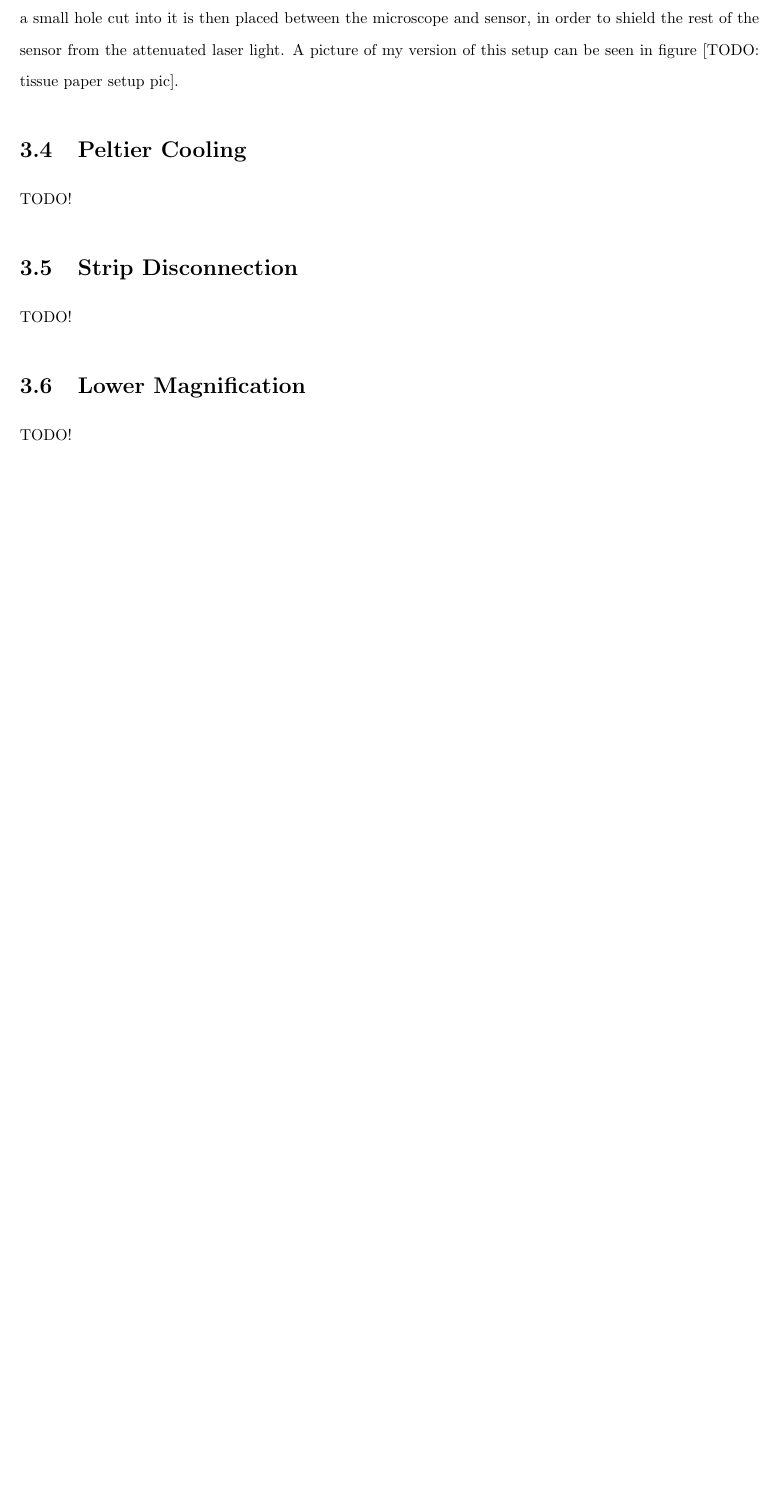
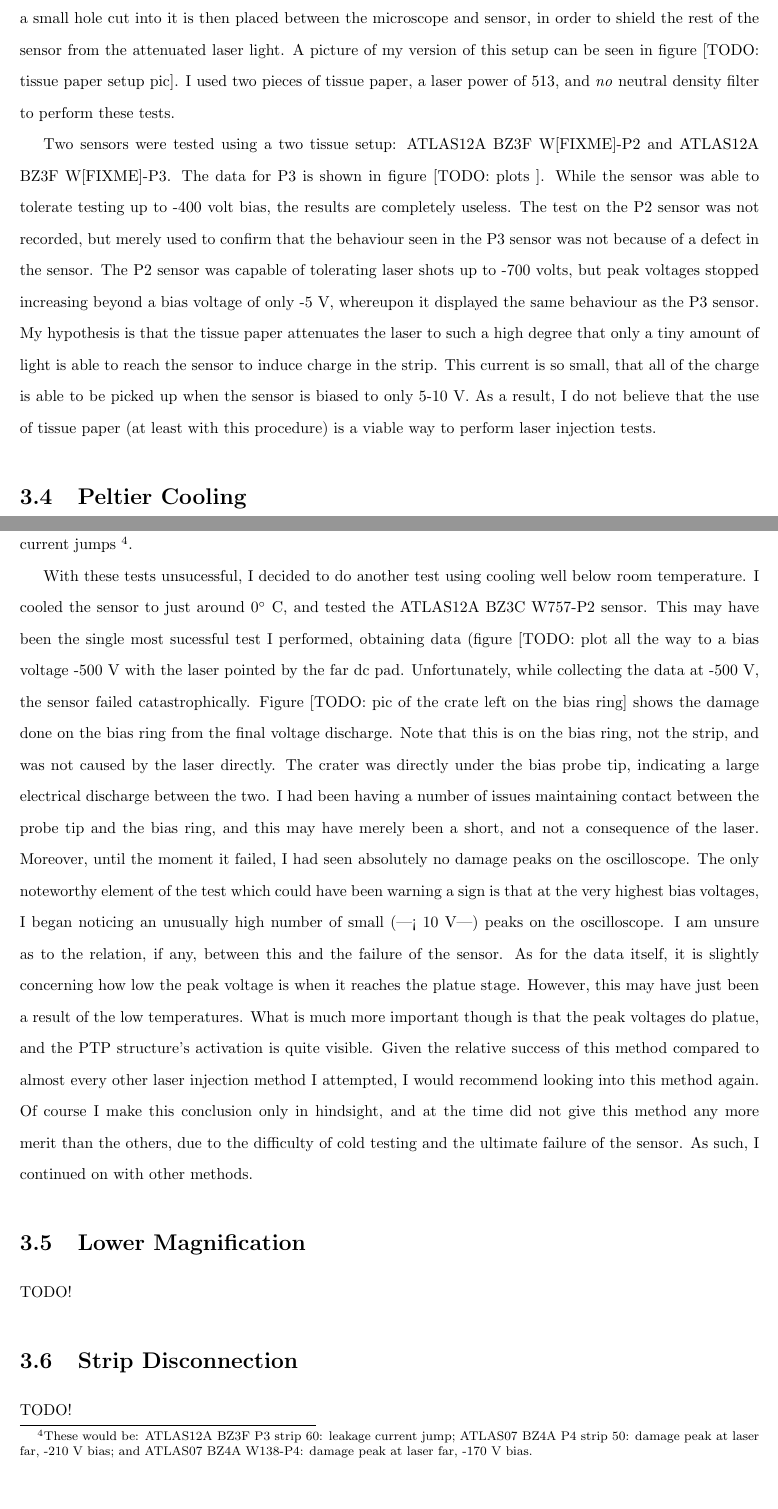
Before and after one commit to cmilke/vitaliy_thesis, a LaTeX thesis (thesis.tex): part of page 15 of 16 before the commit and two parts of pages 15 and 16 of 18 after it, the two joined at a grey line, cut so that both start at the same text, the shorter picture padded with empty space. Compiled offline with pdfLaTeX.

Commit message:
more of the analysis chapter

```diff
--- a/thesis.tex
+++ b/thesis.tex
@@ -212,15 +212,29 @@
 
 
         \section{Tissue Paper}
-            Colin Parker wrote a thesis on these laser injection studies, and in it he discusses the usefulness of the neutral density filters. He concludes that the neutral density filters have no significant effect on the laser \footnote{I should note that this conclusion is misleading. A more accurate conclusion is that the \textit{extremely weak} NENIR501B and NENIR502B neutral density filters he uses have no effect on the laser. The more powerful filters (NENIR 504B, 510B, 513B, 520B, and 530B) most certainly \textbf{do} have an effect.}. He then proceeds to develop a method of testing which uses a variable number of pieces of tissue paper placed directly in front of the microscope lens in order to attenuate the laser. A piece of black paper with a small hole cut into it is then placed between the microscope and sensor, in order to shield the rest of the sensor from the attenuated laser light. A picture of my version of this setup can be seen in figure [TODO: tissue paper setup pic].
+            Colin Parker wrote a thesis on these laser injection studies, and in it he discusses the usefulness of the neutral density filters. He concludes that the neutral density filters have no significant effect on the laser \footnote{I should note that this conclusion is misleading. A more accurate conclusion is that the \textit{extremely weak} NENIR501B and NENIR502B neutral density filters he uses have no effect on the laser. The more powerful filters (NENIR 504B, 510B, 513B, 520B, and 530B) most certainly \textbf{do} have an effect.}. He then proceeds to develop a method of testing which uses a variable number of pieces of tissue paper placed directly in front of the microscope lens in order to attenuate the laser. A piece of black paper with a small hole cut into it is then placed between the microscope and sensor, in order to shield the rest of the sensor from the attenuated laser light. A picture of my version of this setup can be seen in figure [TODO: tissue paper setup pic]. I used two pieces of tissue paper, a laser power of 513, and \textit{no} neutral density filter to perform these tests.
+
+            Two sensors were tested using a two tissue setup: ATLAS12A BZ3F W[FIXME]-P2 and ATLAS12A BZ3F W[FIXME]-P3. The data for P3 is shown in figure [TODO: plots
+            %150914_atlas12a_bz3f-p03 ; check the ignore folder for pics TODO: also check the strip 25 test to see what happened.
+            ]. While the sensor was able to tolerate testing up to -400 volt bias, the results are completely useless. The test on the P2 sensor was not recorded, but merely used to confirm that the behaviour seen in the P3 sensor was not because of a defect in the sensor. The P2 sensor was capable of tolerating laser shots up to -700 volts, but peak voltages stopped increasing beyond a bias voltage of only -5 V, whereupon it displayed the same behaviour as the P3 sensor. My hypothesis is that the tissue paper attenuates the laser to such a high degree that only a tiny amount of light is able to reach the sensor to induce charge in the strip. This current is so small, that all of the charge is able to be picked up when the sensor is biased to only 5-10 V. As a result, I do not believe that the use of tissue paper (at least with this procedure) is a viable way to perform laser injection tests.
+
+
 
         \section{Peltier Cooling}
+            The next attempt at performing these tests was to try cooling the sensors throughout the course of the testing. The thought behind this is that the sensor may be failing because the laser is slowly overheating it. As such, simply keeping the sensor cool may remedy the problem. Because cold testing is rather tedious (due to the need for nitrogen displacement), I started by simply maintaining the sensor at room temperature. I performed this test for a number of ATLAS07 and ATLAS12A sensors, with the data for all of them displayed in figures [TODO: lots of plots
+            %150923_atlas12a_bz3F-p03, 150924_atlas12a_bz3f-p03, 151001_atlas07a_bz4a-p04
+            ]. All experiments used a laser power of 511, and the same unlabeled black filter from section \ref{sect:std_tests}. The results were slightly better than those without cooling, but were all ultimately unsuccesful. Not shown in the figures are the sensor tests which either ended in damage peaks or leakage current jumps \footnote{These would be: ATLAS12A BZ3F P3 strip 60: leakage current jump; ATLAS07 BZ4A P4 strip 50: damage peak at laser far, -210 V bias; and ATLAS07 BZ4A W138-P4: damage peak at laser far, -170 V bias.}.
+
+            With these tests unsucessful, I decided to do another test using cooling well below room temperature. I cooled the sensor to just around 0$^\circ$ C, and tested the ATLAS12A BZ3C W757-P2 sensor. This may have been the single most sucessful test I performed, obtaining data (figure [TODO: plot
+            %151008_atlas12a_bz3c-p2_w757
+            all the way to a bias voltage -500 V with the laser pointed by the far dc pad. Unfortunately, while collecting the data at -500 V, the sensor failed catastrophically. Figure [TODO: pic of the crate left on the bias ring] shows the damage done on the bias ring from the final voltage discharge. Note that this is on the bias ring, not the strip, and was not caused by the laser directly. The crater was directly under the bias probe tip, indicating a large electrical discharge between the two. I had been having a number of issues maintaining contact between the probe tip and the bias ring, and this may have merely been a short, and not a consequence of the laser. Moreover, until the moment it failed, I had seen absolutely no damage peaks on the oscilloscope. The only noteworthy element of the test which could have been warning a sign is that at the very highest bias voltages, I began noticing an unusually high number of small (|< 10 V|) peaks on the oscilloscope. I am unsure as to the relation, if any, between this and the failure of the sensor. As for the data itself, it is slightly concerning how low the peak voltage is when it reaches the platue stage. However, this may have just been a result of the low temperatures. What is much more important though is that the peak voltages do platue, and the PTP structure's activation is quite visible. Given the relative success of this method compared to almost every other laser injection method I attempted, I would recommend looking into this method again. Of course I make this conclusion only in hindsight, and at the time did not give this method any more merit than the others, due to the difficulty of cold testing and the ultimate failure of the sensor. As such, I continued on with other methods.
+
+
+
+        \section{Lower Magnification}
             TODO!
 
         \section{Strip Disconnection}
-            TODO!
-
-        \section{Lower Magnification}
             TODO!
 
         \section{More Powerful Filter} \label{sect:new_filters}
```
Also changed, not shown: thesis.tex (2 more changed lines).
